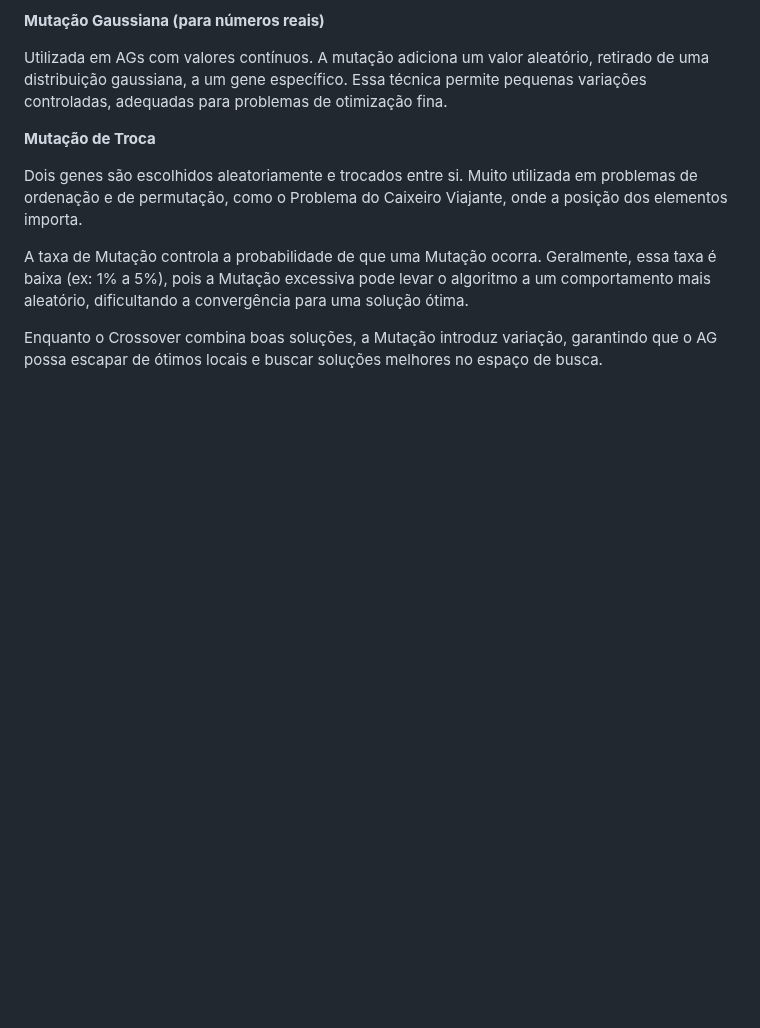
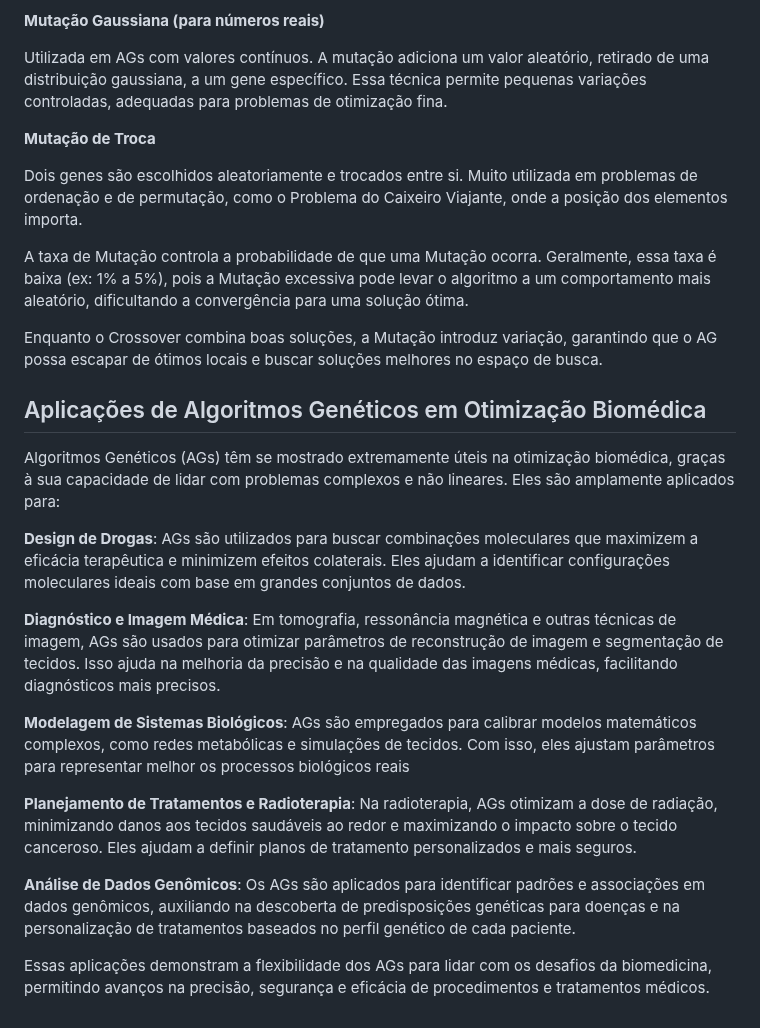
Before and after one commit to prisciladalepiane/machine-learning, a Markdown page: 02-bio-ml/conceitos/08-Algoritmos-Geneticos.md, the part around the change. Drawn GitHub-style; blank space fills up the shorter version.

Commit message:
Aplicações de Algoritmos Genéticos em Otimização Biomédica

```diff
--- a/02-bio-ml/conceitos/08-Algoritmos-Geneticos.md
+++ b/02-bio-ml/conceitos/08-Algoritmos-Geneticos.md
@@ -164,3 +164,19 @@ Dois genes são escolhidos aleatoriamente e trocados entre si. Muito utilizada e
 A taxa de Mutação controla a probabilidade de que uma Mutação ocorra. Geralmente, essa taxa é baixa (ex: 1% a 5%), pois a Mutação excessiva pode levar o algoritmo a um comportamento mais aleatório, dificultando a convergência para uma solução ótima.
 
 Enquanto o Crossover combina boas soluções, a Mutação introduz variação, garantindo que o AG possa escapar de ótimos locais e buscar soluções melhores no espaço de busca.
+
+## Aplicações de Algoritmos Genéticos em Otimização Biomédica
+
+Algoritmos Genéticos (AGs) têm se mostrado extremamente úteis na otimização biomédica, graças à sua capacidade de lidar com problemas complexos e não lineares. Eles são amplamente aplicados para:
+
+**Design de Drogas**: AGs são utilizados para buscar combinações moleculares que maximizem a eficácia terapêutica e minimizem efeitos colaterais. Eles ajudam a identificar configurações moleculares ideais com base em grandes conjuntos de dados.
+
+**Diagnóstico e Imagem Médica**: Em tomografia, ressonância magnética e outras técnicas de imagem, AGs são usados para otimizar parâmetros de reconstrução de imagem e segmentação de tecidos. Isso ajuda na melhoria da precisão e na qualidade das imagens médicas, facilitando diagnósticos mais precisos.
+
+**Modelagem de Sistemas Biológicos**: AGs são empregados para calibrar modelos matemáticos complexos, como redes metabólicas e simulações de tecidos. Com isso, eles ajustam parâmetros para representar melhor os processos biológicos reais
+
+**Planejamento de Tratamentos e Radioterapia**: Na radioterapia, AGs otimizam a dose de radiação, minimizando danos aos tecidos saudáveis ao redor e maximizando o impacto sobre o tecido canceroso. Eles ajudam a definir planos de tratamento personalizados e mais seguros.
+
+**Análise de Dados Genômicos**: Os AGs são aplicados para identificar padrões e associações em dados genômicos, auxiliando na descoberta de predisposições genéticas para doenças e na personalização de tratamentos baseados no perfil genético de cada paciente.
+
+Essas aplicações demonstram a flexibilidade dos AGs para lidar com os desafios da biomedicina, permitindo avanços na precisão, segurança e eficácia de procedimentos e tratamentos médicos.
```
